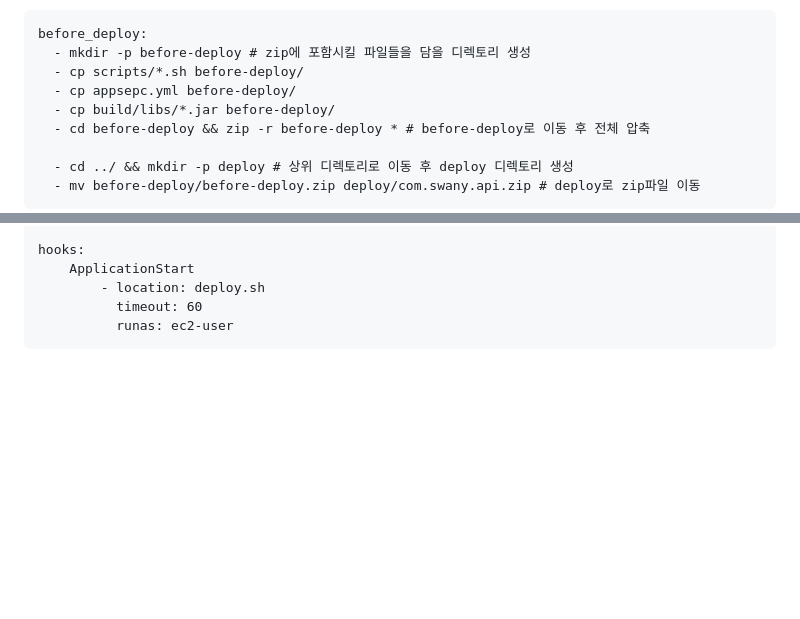
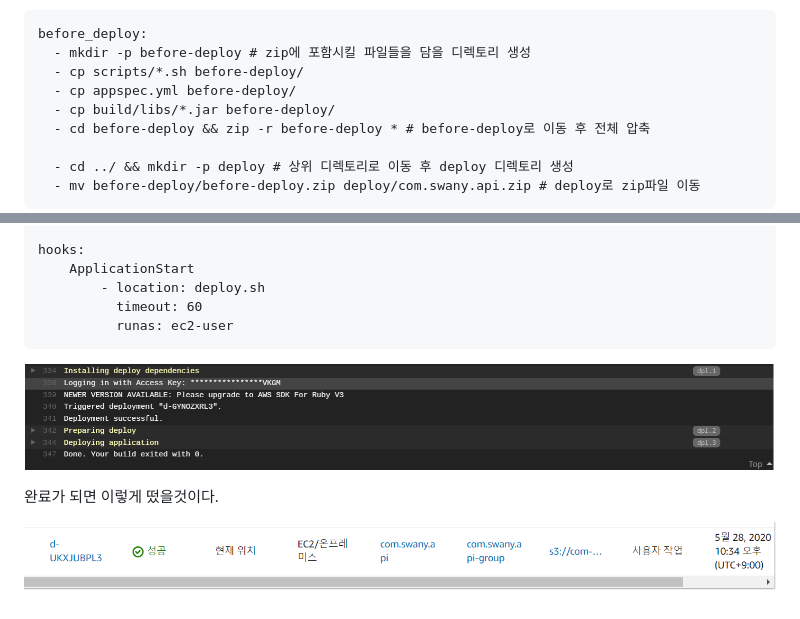
Before and after one commit to jeonjeongchan/com.swany.api, a Markdown page: md/스프링 부트와 aws로 혼자 구현하는 웹 서비스.md, 2 parts joined by grey strips. GitHub-like rendering; pictures changed too: img/9장/53.png (added), img/9장/54.png (added); blank space fills up the shorter version.

Commit message:
5월 28일 커밋

```diff
--- a/md/스프링 부트와 aws로 혼자 구현하는 웹 서비스.md
+++ b/md/스프링 부트와 aws로 혼자 구현하는 웹 서비스.md
@@ -1695,7 +1695,7 @@ before_deploy 수정
     before_deploy:
       - mkdir -p before-deploy # zip에 포함시킬 파일들을 담을 디렉토리 생성
       - cp scripts/*.sh before-deploy/
-      - cp appsepc.yml before-deploy/
+      - cp appspec.yml before-deploy/
       - cp build/libs/*.jar before-deploy/
       - cd before-deploy && zip -r before-deploy * # before-deploy로 이동 후 전체 압축
 
@@ -1717,3 +1717,9 @@ appspec 수정
             - location: deploy.sh
               timeout: 60
               runas: ec2-user
+
+![53](../img/9장/53.png)
+
+완료가 되면 이렇게 떴을것이다.
+
+![54](../img/9장/54.png)
```
Also changed, not shown: 1 other file.
